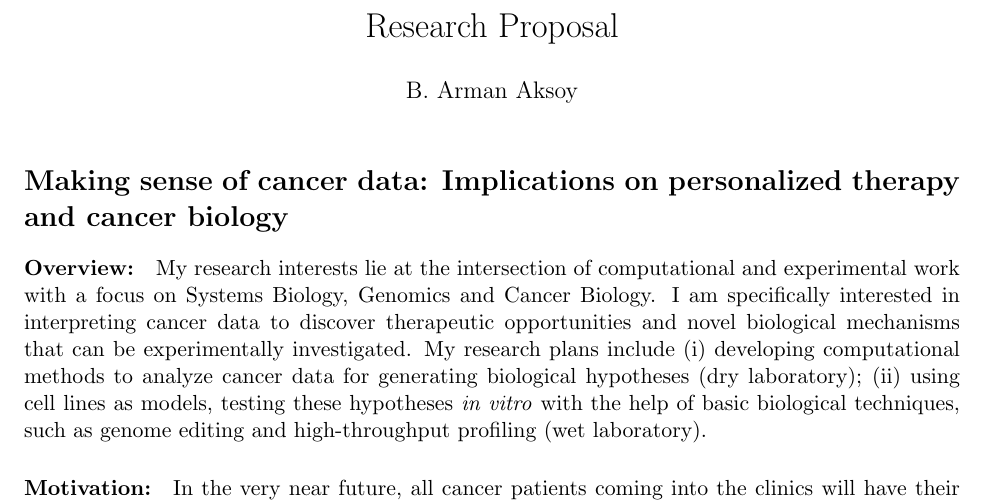
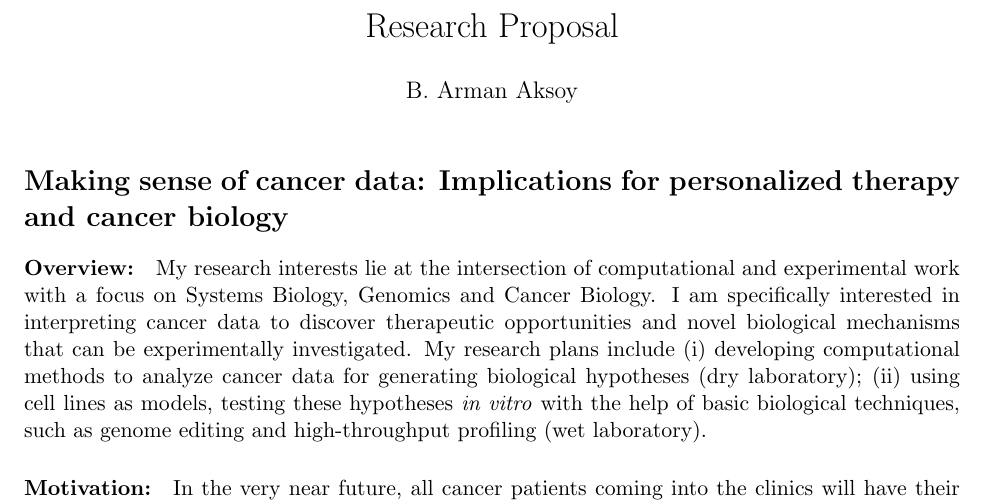
Before and after one commit to armish/research-proposal, a LaTeX document (proposal.tex): part of page 1 of 3, cut so that both start at the same text. Compiled offline with pdfLaTeX.

Commit message:
title: on -> for

```diff
--- a/proposal.tex
+++ b/proposal.tex
@@ -16,7 +16,7 @@
 \maketitle
 
 % Make sense => decoding, deciphering, mining? for more inspiration?
-\section*{Making sense of cancer data: Implications on personalized therapy and cancer biology}
+\section*{Making sense of cancer data: Implications for personalized therapy and cancer biology}
 \paragraph{Overview:}
 My research interests lie at the intersection of computational and experimental work with a focus on Systems Biology, Genomics and Cancer Biology.
 I am specifically interested in interpreting cancer data to discover therapeutic opportunities and novel biological mechanisms that can be experimentally investigated.
```
